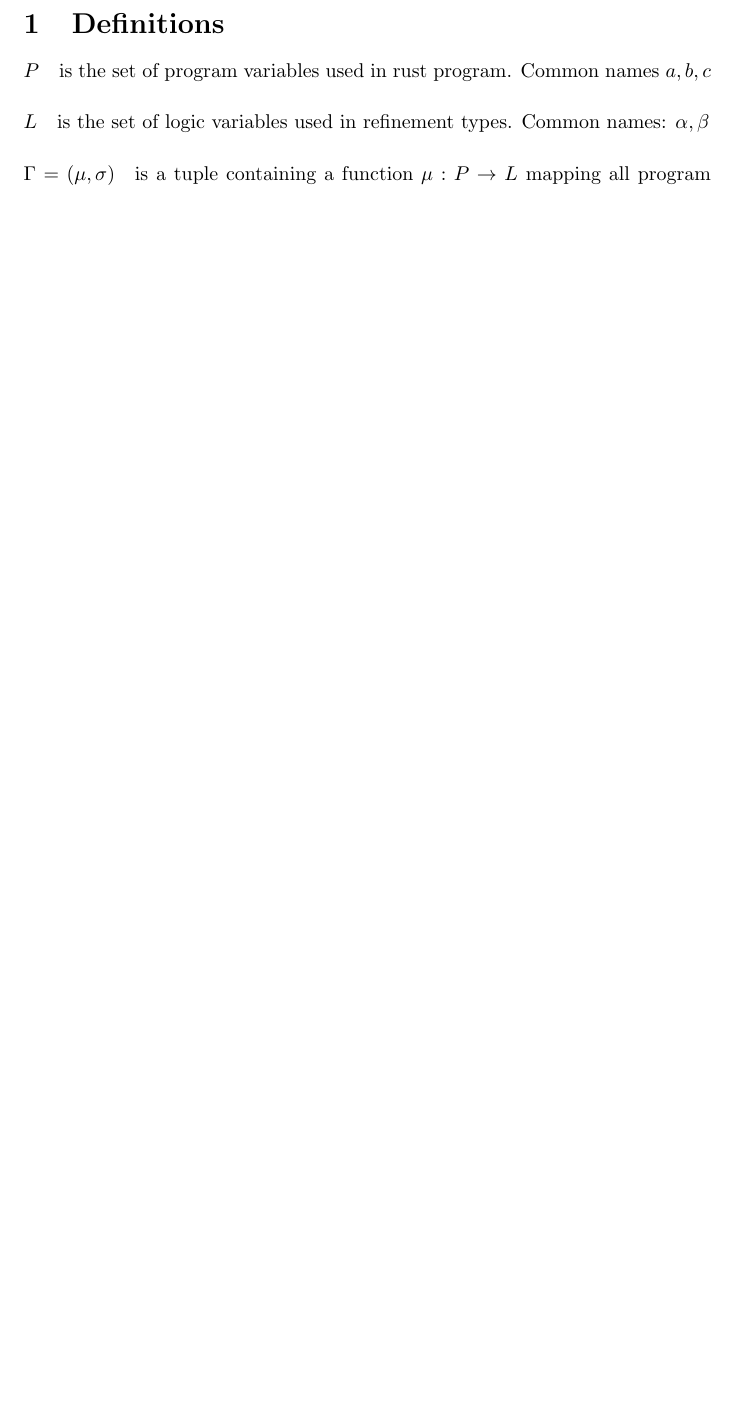
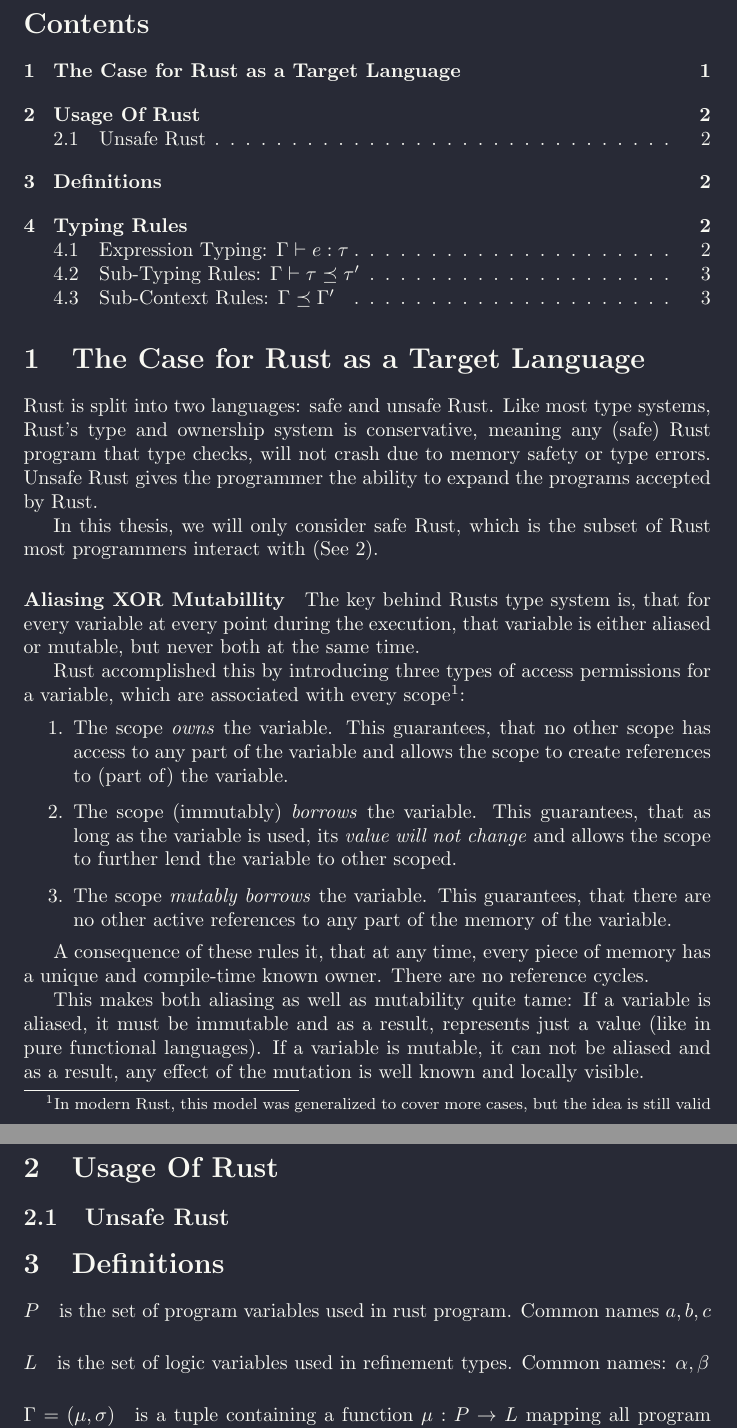
Before and after one commit to csicar/corten, a LaTeX thesis (docs/thesis/thesis.tex): part of page 1 of 2 before the commit and two parts of pages 1 and 2 of 3 after it, the two joined at a grey line, cut at the place of the change, the shorter picture padded with empty space. Compiled offline with pdfLaTeX.

Commit message:
thesis: case for rust

```diff
--- a/docs/thesis/thesis.tex
+++ b/docs/thesis/thesis.tex
@@ -7,6 +18,32 @@
 
 \begin{document}
 
+\tableofcontents
+
+\section{The Case for Rust as a Target Language}
+
+Rust is split into two languages: safe and unsafe Rust. Like most type systems, Rust's type and ownership system is conservative, meaning any (safe) Rust program that type checks, will not crash due to memory safety or type errors. Unsafe Rust gives the programmer the ability to expand the programs accepted by Rust.
+
+In this thesis, we will only consider safe Rust, which is the subset of Rust most programmers interact with (See \ref{ss:unsafe-rust}).
+
+\paragraph{Aliasing XOR Mutabillity} The key behind Rusts type system is, that for every variable at every point during the execution, that variable is either aliased or mutable, but never both at the same time.
+
+Rust accomplished this by introducing three types of access permissions for a variable, which are associated with every scope\footnote{In modern Rust, this model was generalized to cover more cases, but the idea is still valid}:
+\begin{enumerate}
+  \item The scope \textit{owns} the variable. This guarantees, that no other scope has access to any part of the variable and allows the scope to create references to (part of) the variable.
+  \item The scope (immutably) \textit{borrows} the variable. This guarantees, that as long as the variable is used, its \textit{value will not change} and allows the scope to further lend the variable to other scoped.
+  \item The scope \textit{mutably borrows} the variable. This guarantees, that there are no other active references to any part of the memory of the variable.
+\end{enumerate}
+
+A consequence of these rules it, that at any time, every piece of memory has a unique and compile-time known owner. There are no reference cycles.
+
+This makes both aliasing as well as mutability quite tame:
+If a variable is aliased, it must be immutable and as a result, represents just a value (like in pure functional languages).
+If a variable is mutable, it can not be aliased and as a result, any effect of the mutation is well known and locally visible.
+
+\section{Usage Of Rust}
+
+\label{ss:unsafe-rust}\subsection{Unsafe Rust}
 
 \section{Definitions}
 
```
Also changed, not shown: docs/thesis/thesis.pdf, docs/thesis/thesis.tex (13 more changed lines).
